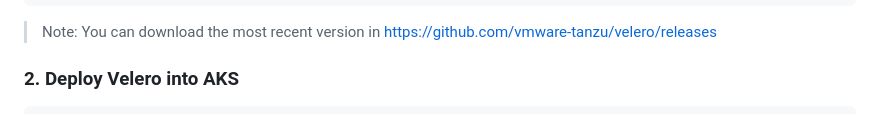
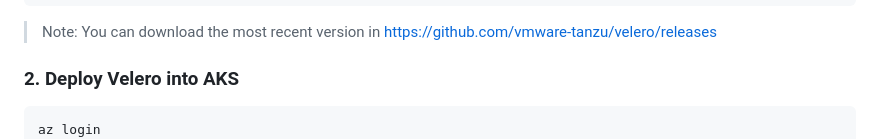
Before and after one commit to chance2021/devopsdaydayup, a Markdown page: aks/backup-solution-velero/README.md, the part around the change. Rendered like a GitHub page.

Commit message:
Update documentation

````diff
--- a/aks/backup-solution-velero/README.md
+++ b/aks/backup-solution-velero/README.md
@@ -24,6 +24,7 @@ sudo mv velero-v1.10.2-rc.2-linux-amd64/velero /usr/bin
 
 ### 2. Deploy Velero into AKS
 ```
+az login
 AZURE_BACKUP_RESOURCE_GROUP=test-velero-backups
 az group create -n $AZURE_BACKUP_RESOURCE_GROUP --location canadacentral
 AZURE_STORAGE_ACCOUNT_ID="testvelero$(uuidgen | cut -d '-' -f5 | tr '[A-Z]' '[a-z]')"
````
